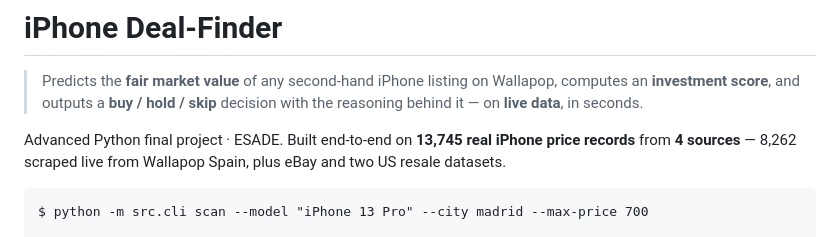
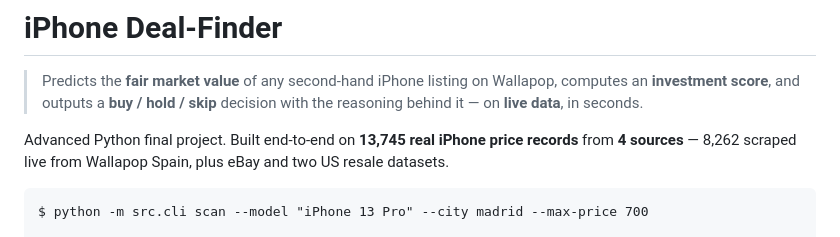
Before and after one commit to GianlucaBave/Final-Advanced-Python-Project, a Markdown page: README.md, the part around the change. Rendered like a GitHub page.

Commit message:
Drop institution names from visible text
Co-Authored-By: Claude Opus 5.5 <noreply@anthropic.com>

```diff
--- a/README.md
+++ b/README.md
@@ -4,7 +4,7 @@
 > Wallapop, computes an **investment score**, and outputs a **buy / hold / skip**
 > decision with the reasoning behind it — on **live data**, in seconds.
 
-Advanced Python final project · ESADE. Built end-to-end on **13,745 real iPhone
+Advanced Python final project. Built end-to-end on **13,745 real iPhone
 price records** from **4 sources** — 8,262 scraped live from Wallapop Spain, plus
 eBay and two US resale datasets.
 
```
